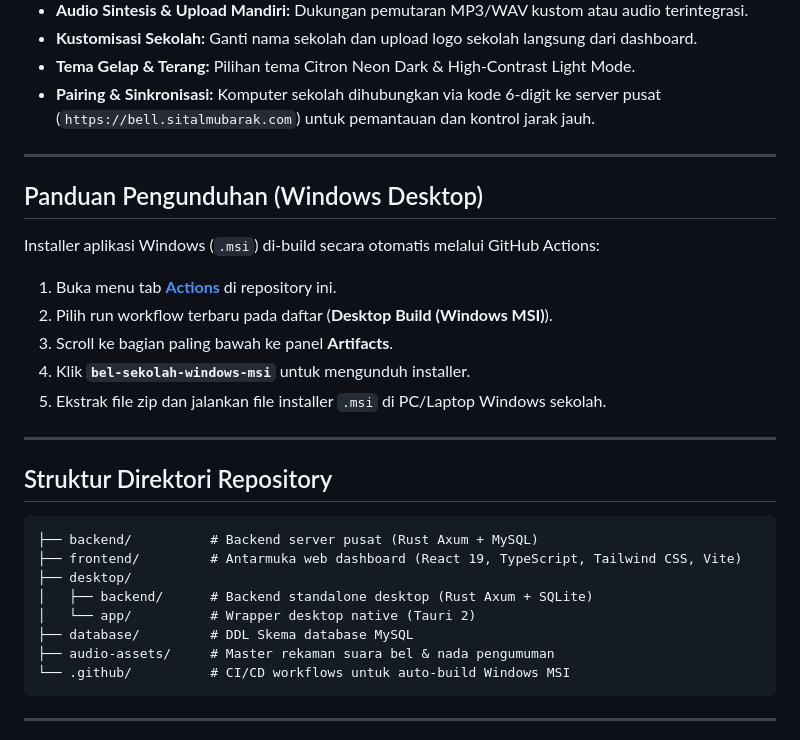
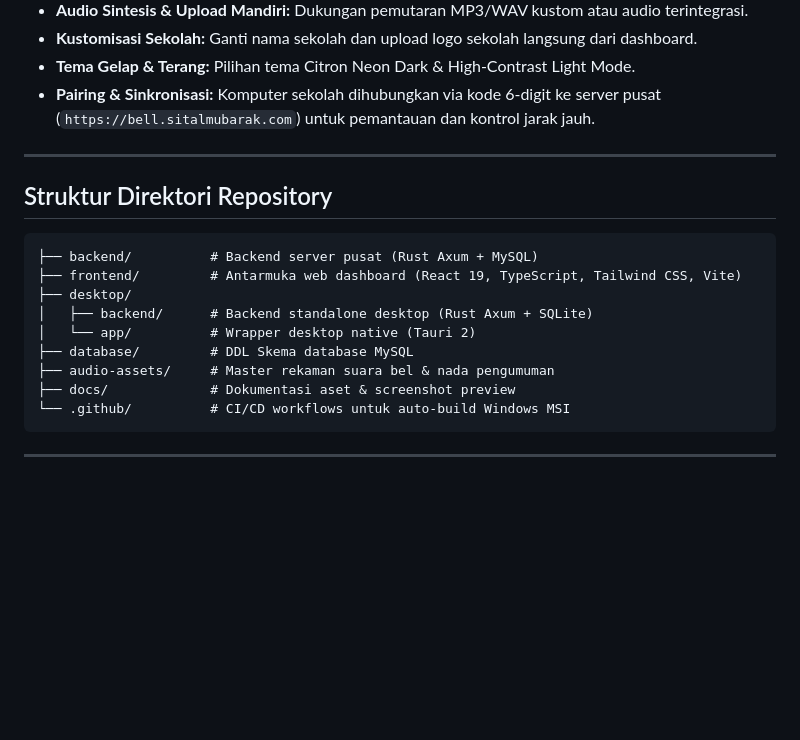
Before and after one commit to muse727/Bel-Sekolah, a Markdown page: README.md, the part around one of its changes. GitHub-like rendering; blank space fills up the shorter version.

````diff
--- a/README.md
+++ b/README.md
@@ -20,18 +41,6 @@ Tersedia dalam 2 varian arsitektur:
 
 ---
 
-## Panduan Pengunduhan (Windows Desktop)
-
-Installer aplikasi Windows (`.msi`) di-build secara otomatis melalui GitHub Actions:
-
-1. Buka menu tab **[Actions](https://github.com/muse727/Bel-Sekolah/actions)** di repository ini.
-2. Pilih run workflow terbaru pada daftar (**Desktop Build (Windows MSI)**).
-3. Scroll ke bagian paling bawah ke panel **Artifacts**.
-4. Klik **`bel-sekolah-windows-msi`** untuk mengunduh installer.
-5. Ekstrak file zip dan jalankan file installer `.msi` di PC/Laptop Windows sekolah.
-
----
-
 ## Struktur Direktori Repository
 
 ```text
@@ -42,6 +51,7 @@ Installer aplikasi Windows (`.msi`) di-build secara otomatis melalui GitHub Acti
 │   └── app/          # Wrapper desktop native (Tauri 2)
 ├── database/         # DDL Skema database MySQL
 ├── audio-assets/     # Master rekaman suara bel & nada pengumuman
+├── docs/             # Dokumentasi aset & screenshot preview
 └── .github/          # CI/CD workflows untuk auto-build Windows MSI
 ```
 
````
Also changed, not shown: other parts of README.md (+21 -0 lines), docs/preview.png (added).
